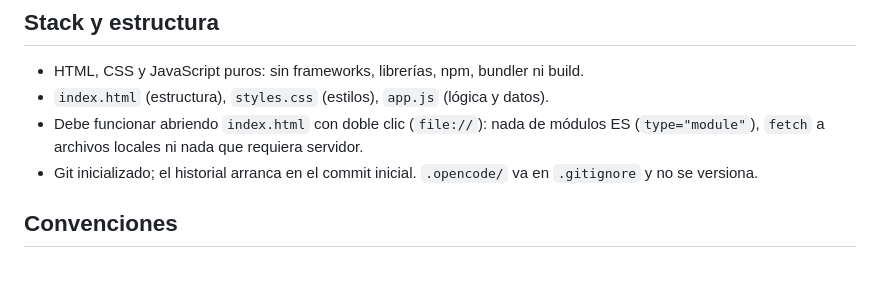
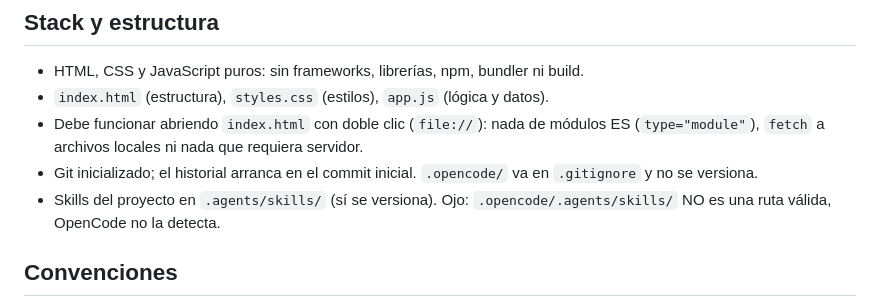
Before and after one commit to JulianBesanz/diarioworkstudy, a Markdown page: AGENTS.md, the part around the change. Rendered like a GitHub page; blank space fills up the shorter version.

Commit message:
Skill local-dates: moverlo a .agents/skills y corregir erratas

```diff
--- a/AGENTS.md
+++ b/AGENTS.md
@@ -7,6 +7,7 @@ Web estática para registrar sesiones de **estudio y de trabajo** y motivarse vi
 - `index.html` (estructura), `styles.css` (estilos), `app.js` (lógica y datos).
 - Debe funcionar abriendo `index.html` con doble clic (`file://`): nada de módulos ES (`type="module"`), `fetch` a archivos locales ni nada que requiera servidor.
 - Git inicializado; el historial arranca en el commit inicial. `.opencode/` va en `.gitignore` y no se versiona.
+- Skills del proyecto en `.agents/skills/` (sí se versiona). Ojo: `.opencode/.agents/skills/` NO es una ruta válida, OpenCode no la detecta.
 
 ## Convenciones
 - Textos de la interfaz en español; identificadores de código en español también.
```
Also changed, not shown: 1 other file.
